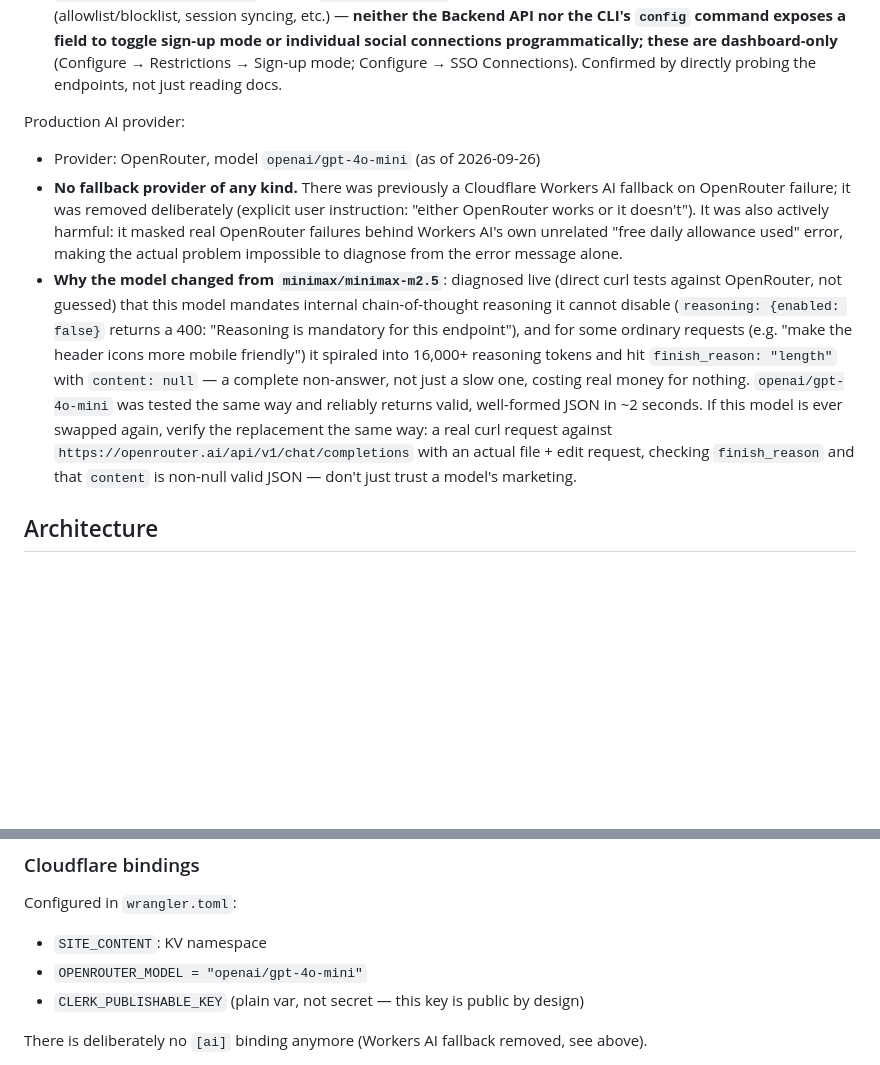
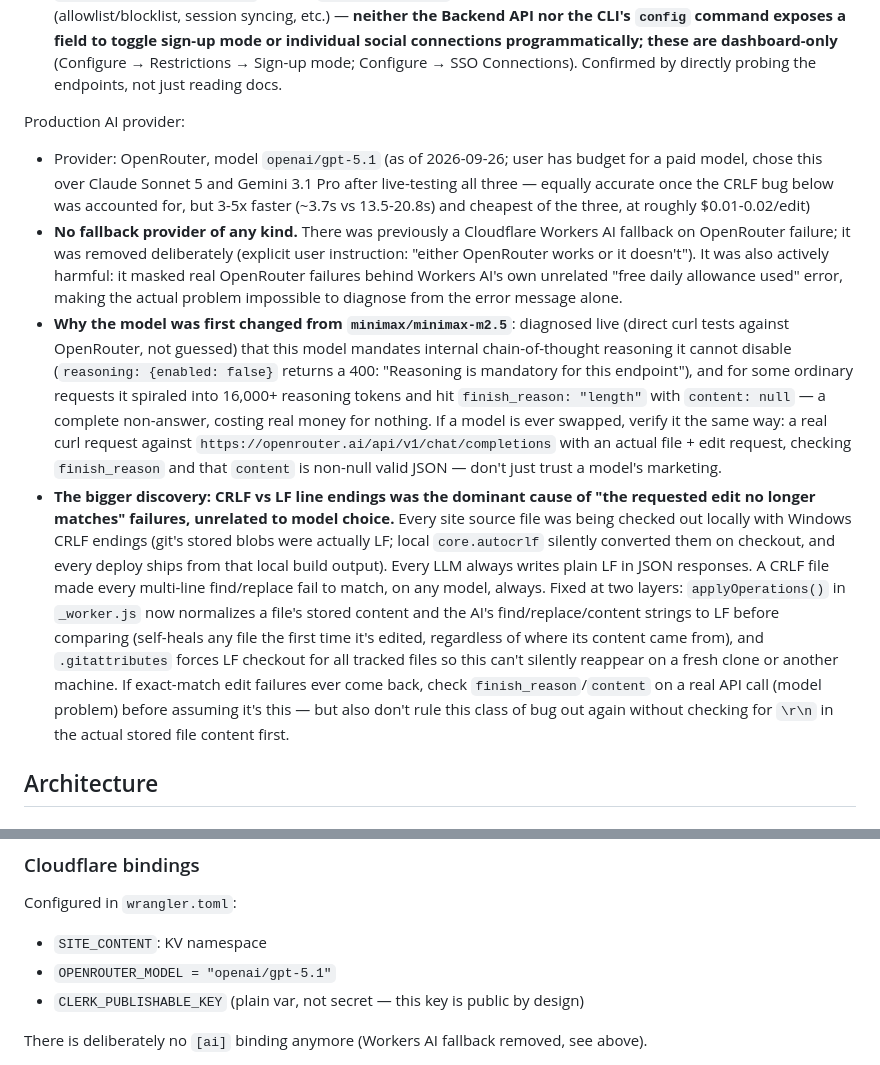
Before and after one commit to Akkiruk/grandpa-site, a Markdown page: AI-HANDOFF.md, 2 parts joined by grey strips. Rendered like a GitHub page; blank space fills up the shorter version.

Commit message:
Document the CRLF root cause and final gpt-5.1 model choice

```diff
--- a/AI-HANDOFF.md
+++ b/AI-HANDOFF.md
@@ -35,9 +35,10 @@ Two ways to inspect or change the live Clerk instance from a terminal, both usin
 
 Production AI provider:
 
-- Provider: OpenRouter, model `openai/gpt-4o-mini` (as of 2026-09-26)
+- Provider: OpenRouter, model `openai/gpt-5.1` (as of 2026-09-26; user has budget for a paid model, chose this over Claude Sonnet 5 and Gemini 3.1 Pro after live-testing all three — equally accurate once the CRLF bug below was accounted for, but 3-5x faster (~3.7s vs 13.5-20.8s) and cheapest of the three, at roughly $0.01-0.02/edit)
 - **No fallback provider of any kind.** There was previously a Cloudflare Workers AI fallback on OpenRouter failure; it was removed deliberately (explicit user instruction: "either OpenRouter works or it doesn't"). It was also actively harmful: it masked real OpenRouter failures behind Workers AI's own unrelated "free daily allowance used" error, making the actual problem impossible to diagnose from the error message alone.
-- **Why the model changed from `minimax/minimax-m2.5`**: diagnosed live (direct curl tests against OpenRouter, not guessed) that this model mandates internal chain-of-thought reasoning it cannot disable (`reasoning: {enabled: false}` returns a 400: "Reasoning is mandatory for this endpoint"), and for some ordinary requests (e.g. "make the header icons more mobile friendly") it spiraled into 16,000+ reasoning tokens and hit `finish_reason: "length"` with `content: null` — a complete non-answer, not just a slow one, costing real money for nothing. `openai/gpt-4o-mini` was tested the same way and reliably returns valid, well-formed JSON in ~2 seconds. If this model is ever swapped again, verify the replacement the same way: a real curl request against `https://openrouter.ai/api/v1/chat/completions` with an actual file + edit request, checking `finish_reason` and that `content` is non-null valid JSON — don't just trust a model's marketing.
+- **Why the model was first changed from `minimax/minimax-m2.5`**: diagnosed live (direct curl tests against OpenRouter, not guessed) that this model mandates internal chain-of-thought reasoning it cannot disable (`reasoning: {enabled: false}` returns a 400: "Reasoning is mandatory for this endpoint"), and for some ordinary requests it spiraled into 16,000+ reasoning tokens and hit `finish_reason: "length"` with `content: null` — a complete non-answer, costing real money for nothing. If a model is ever swapped, verify it the same way: a real curl request against `https://openrouter.ai/api/v1/chat/completions` with an actual file + edit request, checking `finish_reason` and that `content` is non-null valid JSON — don't just trust a model's marketing.
+- **The bigger discovery: CRLF vs LF line endings was the dominant cause of "the requested edit no longer matches" failures, unrelated to model choice.** Every site source file was being checked out locally with Windows CRLF endings (git's stored blobs were actually LF; local `core.autocrlf` silently converted them on checkout, and every deploy ships from that local build output). Every LLM always writes plain LF in JSON responses. A CRLF file made every multi-line find/replace fail to match, on any model, always. Fixed at two layers: `applyOperations()` in `_worker.js` now normalizes a file's stored content and the AI's find/replace/content strings to LF before comparing (self-heals any file the first time it's edited, regardless of where its content came from), and `.gitattributes` forces LF checkout for all tracked files so this can't silently reappear on a fresh clone or another machine. If exact-match edit failures ever come back, check `finish_reason`/`content` on a real API call (model problem) before assuming it's this — but also don't rule this class of bug out again without checking for `\r\n` in the actual stored file content first.
 
 ## Architecture
 
@@ -75,7 +76,7 @@ Published AI changes are stored in Cloudflare KV and served ahead of deployed st
 Configured in `wrangler.toml`:
 
 - `SITE_CONTENT`: KV namespace
-- `OPENROUTER_MODEL = "openai/gpt-4o-mini"`
+- `OPENROUTER_MODEL = "openai/gpt-5.1"`
 - `CLERK_PUBLISHABLE_KEY` (plain var, not secret — this key is public by design)
 
 There is deliberately no `[ai]` binding anymore (Workers AI fallback removed, see above).
```
